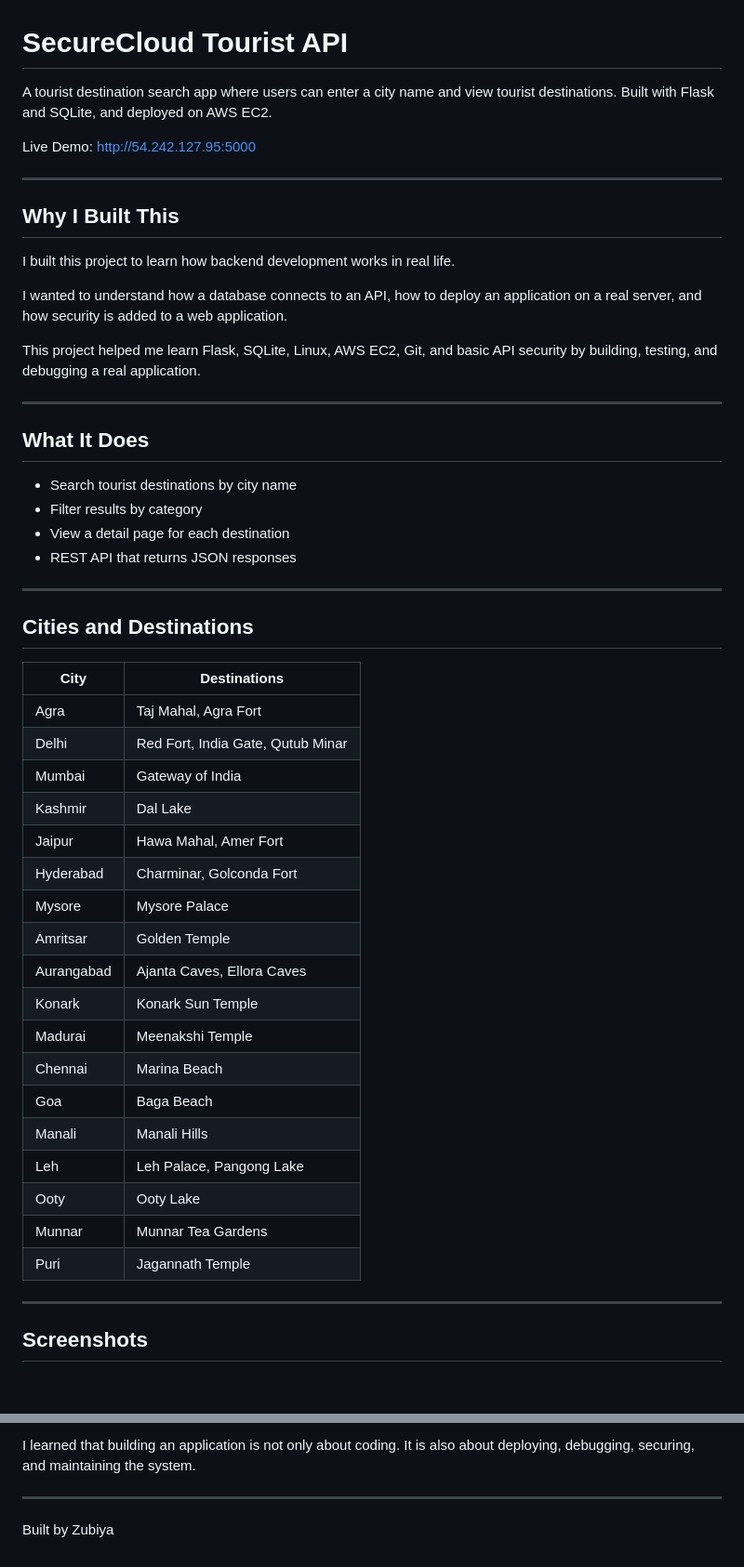
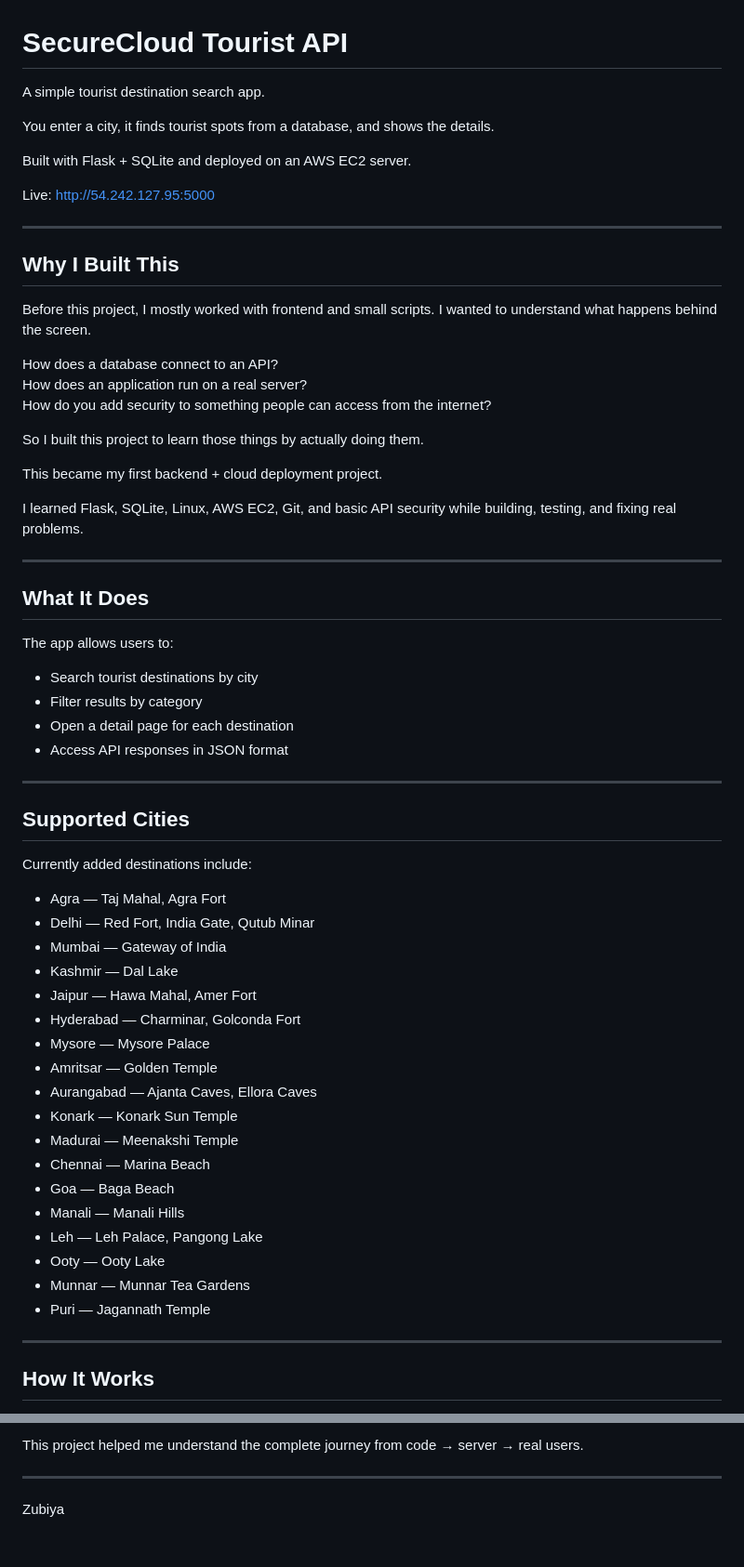
Before and after one commit to zubiya-tech/SecureCloud-Tourist-API, a Markdown page: README.md, 2 parts joined by grey strips. Shown at 93% size. GitHub-like rendering; blank space fills up the shorter version.

```diff
--- a/README.md
+++ b/README.md
@@ -1,54 +1,67 @@
 # SecureCloud Tourist API
 
-A tourist destination search app where users can enter a city name and view tourist destinations. Built with Flask and SQLite, and deployed on AWS EC2.
+A simple tourist destination search app.
 
-Live Demo: http://54.242.127.95:5000
+You enter a city, it finds tourist spots from a database, and shows the details.
+
+Built with Flask + SQLite and deployed on an AWS EC2 server.
+
+Live:
+http://54.242.127.95:5000
 
 ---
 
 ## Why I Built This
 
-I built this project to learn how backend development works in real life.
+Before this project, I mostly worked with frontend and small scripts. I wanted to understand what happens behind the screen.
 
-I wanted to understand how a database connects to an API, how to deploy an application on a real server, and how security is added to a web application.
+How does a database connect to an API?
+How does an application run on a real server?
+How do you add security to something people can access from the internet?
 
-This project helped me learn Flask, SQLite, Linux, AWS EC2, Git, and basic API security by building, testing, and debugging a real application.
+So I built this project to learn those things by actually doing them.
+
+This became my first backend + cloud deployment project.
+
+I learned Flask, SQLite, Linux, AWS EC2, Git, and basic API security while building, testing, and fixing real problems.
 
 ---
 
 ## What It Does
 
-- Search tourist destinations by city name
+The app allows users to:
+
+- Search tourist destinations by city
 - Filter results by category
-- View a detail page for each destination
-- REST API that returns JSON responses
+- Open a detail page for each destination
+- Access API responses in JSON format
 
 ---
 
-## Cities and Destinations
+## Supported Cities
 
-| City | Destinations |
-|------|-------------|
-| Agra | Taj Mahal, Agra Fort |
-| Delhi | Red Fort, India Gate, Qutub Minar |
-| Mumbai | Gateway of India |
-| Kashmir | Dal Lake |
-| Jaipur | Hawa Mahal, Amer Fort |
-| Hyderabad | Charminar, Golconda Fort |
-| Mysore | Mysore Palace |
-| Amritsar | Golden Temple |
-| Aurangabad | Ajanta Caves, Ellora Caves |
-| Konark | Konark Sun Temple |
-| Madurai | Meenakshi Temple |
-| Chennai | Marina Beach |
-| Goa | Baga Beach |
-| Manali | Manali Hills |
-| Leh | Leh Palace, Pangong Lake |
-| Ooty | Ooty Lake |
-| Munnar | Munnar Tea Gardens |
-| Puri | Jagannath Temple |
+Currently added destinations include:
+
+- Agra — Taj Mahal, Agra Fort
+- Delhi — Red Fort, India Gate, Qutub Minar
+- Mumbai — Gateway of India
+- Kashmir — Dal Lake
+- Jaipur — Hawa Mahal, Amer Fort
+- Hyderabad — Charminar, Golconda Fort
+- Mysore — Mysore Palace
+- Amritsar — Golden Temple
+- Aurangabad — Ajanta Caves, Ellora Caves
+- Konark — Konark Sun Temple
+- Madurai — Meenakshi Temple
+- Chennai — Marina Beach
+- Goa — Baga Beach
+- Manali — Manali Hills
+- Leh — Leh Palace, Pangong Lake
+- Ooty — Ooty Lake
+- Munnar — Munnar Tea Gardens
+- Puri — Jagannath Temple
 
 ---
 
-## Screenshots
+## How It Works
 
@@ -249,6 +247,6 @@ The hardest part was understanding how the API, database, and server connect tog
 
-I learned that building an application is not only about coding. It is also about deploying, debugging, securing, and maintaining the system.
+This project helped me understand the complete journey from code → server → real users.
 
 ---
 
-Built by Zubiya
+Zubiya
```
Also changed, not shown: other parts of README.md (+78 -93 lines).
